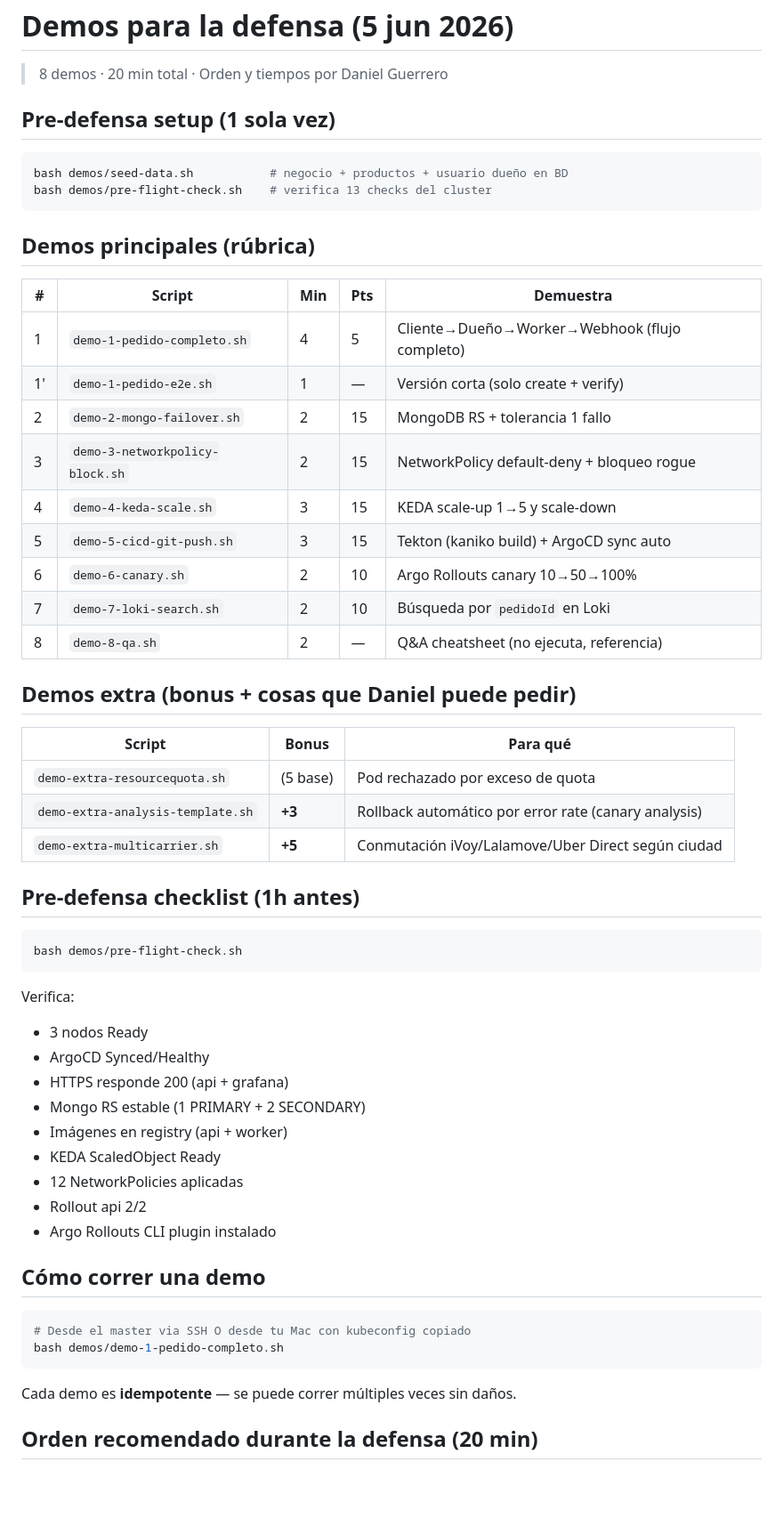
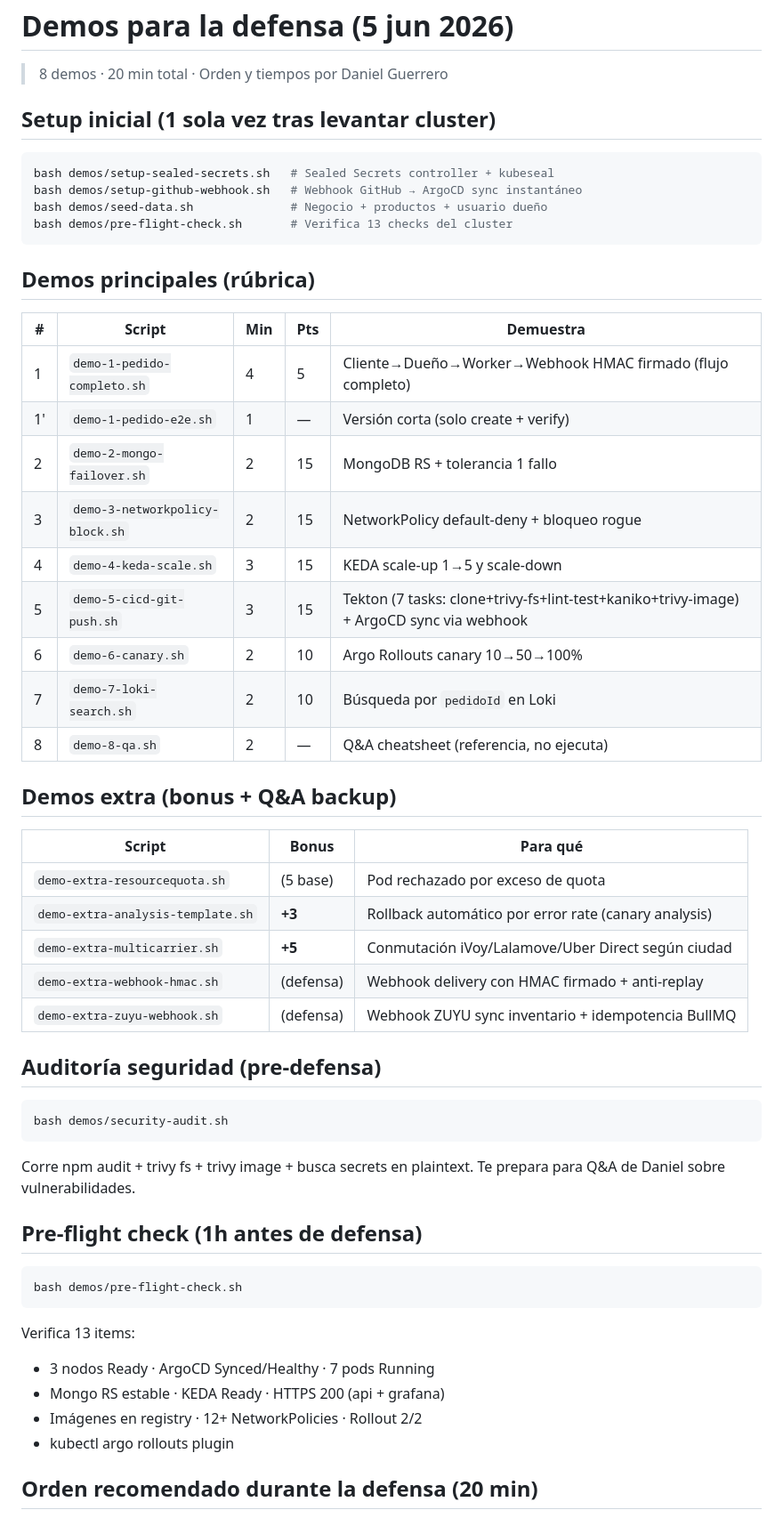
Before and after one commit to SEBASTIANCONTRERAS35/micrositio-pedidos, a Markdown page: demos/README.md, the part around one of its changes. Shown at 89% size. GitHub-like rendering; blank space fills up the shorter version.

Commit message:
docs(demos): readme actualizado con setup-sealed + setup-github-webhook + 5 extras

````diff
--- a/demos/README.md
+++ b/demos/README.md
@@ -2,61 +2,59 @@
 
 > 8 demos · 20 min total · Orden y tiempos por Daniel Guerrero
 
-## Pre-defensa setup (1 sola vez)
+## Setup inicial (1 sola vez tras levantar cluster)
 
 ```bash
-bash demos/seed-data.sh           # negocio + productos + usuario dueño en BD
-bash demos/pre-flight-check.sh    # verifica 13 checks del cluster
+bash demos/setup-sealed-secrets.sh   # Sealed Secrets controller + kubeseal
+bash demos/setup-github-webhook.sh   # Webhook GitHub → ArgoCD sync instantáneo
+bash demos/seed-data.sh              # Negocio + productos + usuario dueño
+bash demos/pre-flight-check.sh       # Verifica 13 checks del cluster
 ```
 
 ## Demos principales (rúbrica)
 
-| #   | Script                          | Min | Pts | Demuestra                                     |
-| --- | ------------------------------- | --- | --- | --------------------------------------------- |
-| 1   | `demo-1-pedido-completo.sh`     | 4   | 5   | Cliente→Dueño→Worker→Webhook (flujo completo) |
-| 1'  | `demo-1-pedido-e2e.sh`          | 1   | —   | Versión corta (solo create + verify)          |
-| 2   | `demo-2-mongo-failover.sh`      | 2   | 15  | MongoDB RS + tolerancia 1 fallo               |
-| 3   | `demo-3-networkpolicy-block.sh` | 2   | 15  | NetworkPolicy default-deny + bloqueo rogue    |
-| 4   | `demo-4-keda-scale.sh`          | 3   | 15  | KEDA scale-up 1→5 y scale-down                |
-| 5   | `demo-5-cicd-git-push.sh`       | 3   | 15  | Tekton (kaniko build) + ArgoCD sync auto      |
-| 6   | `demo-6-canary.sh`              | 2   | 10  | Argo Rollouts canary 10→50→100%               |
-| 7   | `demo-7-loki-search.sh`         | 2   | 10  | Búsqueda por `pedidoId` en Loki               |
-| 8   | `demo-8-qa.sh`                  | 2   | —   | Q&A cheatsheet (no ejecuta, referencia)       |
+| #   | Script                          | Min | Pts | Demuestra                                                                               |
+| --- | ------------------------------- | --- | --- | --------------------------------------------------------------------------------------- |
+| 1   | `demo-1-pedido-completo.sh`     | 4   | 5   | Cliente→Dueño→Worker→Webhook HMAC firmado (flujo completo)                              |
+| 1'  | `demo-1-pedido-e2e.sh`          | 1   | —   | Versión corta (solo create + verify)                                                    |
+| 2   | `demo-2-mongo-failover.sh`      | 2   | 15  | MongoDB RS + tolerancia 1 fallo                                                         |
+| 3   | `demo-3-networkpolicy-block.sh` | 2   | 15  | NetworkPolicy default-deny + bloqueo rogue                                              |
+| 4   | `demo-4-keda-scale.sh`          | 3   | 15  | KEDA scale-up 1→5 y scale-down                                                          |
+| 5   | `demo-5-cicd-git-push.sh`       | 3   | 15  | Tekton (7 tasks: clone+trivy-fs+lint-test+kaniko+trivy-image) + ArgoCD sync via webhook |
+| 6   | `demo-6-canary.sh`              | 2   | 10  | Argo Rollouts canary 10→50→100%                                                         |
+| 7   | `demo-7-loki-search.sh`         | 2   | 10  | Búsqueda por `pedidoId` en Loki                                                         |
+| 8   | `demo-8-qa.sh`                  | 2   | —   | Q&A cheatsheet (referencia, no ejecuta)                                                 |
 
-## Demos extra (bonus + cosas que Daniel puede pedir)
+## Demos extra (bonus + Q&A backup)
 
-| Script                            | Bonus    | Para qué                                             |
-| --------------------------------- | -------- | ---------------------------------------------------- |
-| `demo-extra-resourcequota.sh`     | (5 base) | Pod rechazado por exceso de quota                    |
-| `demo-extra-analysis-template.sh` | **+3**   | Rollback automático por error rate (canary analysis) |
-| `demo-extra-multicarrier.sh`      | **+5**   | Conmutación iVoy/Lalamove/Uber Direct según ciudad   |
+| Script                            | Bonus     | Para qué                                             |
+| --------------------------------- | --------- | ---------------------------------------------------- |
+| `demo-extra-resourcequota.sh`     | (5 base)  | Pod rechazado por exceso de quota                    |
+| `demo-extra-analysis-template.sh` | **+3**    | Rollback automático por error rate (canary analysis) |
+| `demo-extra-multicarrier.sh`      | **+5**    | Conmutación iVoy/Lalamove/Uber Direct según ciudad   |
+| `demo-extra-webhook-hmac.sh`      | (defensa) | Webhook delivery con HMAC firmado + anti-replay      |
+| `demo-extra-zuyu-webhook.sh`      | (defensa) | Webhook ZUYU sync inventario + idempotencia BullMQ   |
 
-## Pre-defensa checklist (1h antes)
+## Auditoría seguridad (pre-defensa)
+
+```bash
+bash demos/security-audit.sh
+```
+
+Corre npm audit + trivy fs + trivy image + busca secrets en plaintext. Te prepara para Q&A de Daniel sobre vulnerabilidades.
+
+## Pre-flight check (1h antes de defensa)
 
 ```bash
 bash demos/pre-flight-check.sh
 ```
 
-Verifica:
+Verifica 13 items:
 
-- 3 nodos Ready
-- ArgoCD Synced/Healthy
-- HTTPS responde 200 (api + grafana)
-- Mongo RS estable (1 PRIMARY + 2 SECONDARY)
-- Imágenes en registry (api + worker)
-- KEDA ScaledObject Ready
-- 12 NetworkPolicies aplicadas
-- Rollout api 2/2
-- Argo Rollouts CLI plugin instalado
-
-## Cómo correr una demo
-
-```bash
-# Desde el master via SSH O desde tu Mac con kubeconfig copiado
-bash demos/demo-1-pedido-completo.sh
-```
-
-Cada demo es **idempotente** — se puede correr múltiples veces sin daños.
+- 3 nodos Ready · ArgoCD Synced/Healthy · 7 pods Running
+- Mongo RS estable · KEDA Ready · HTTPS 200 (api + grafana)
+- Imágenes en registry · 12+ NetworkPolicies · Rollout 2/2
+- kubectl argo rollouts plugin
 
 ## Orden recomendado durante la defensa (20 min)
 
````
Also changed, not shown: other parts of demos/README.md (+20 -11 lines).
